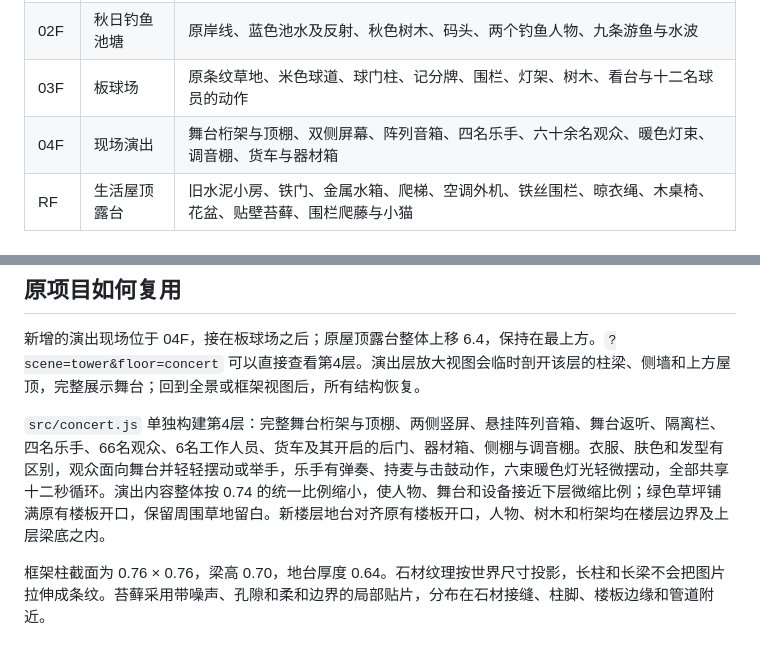
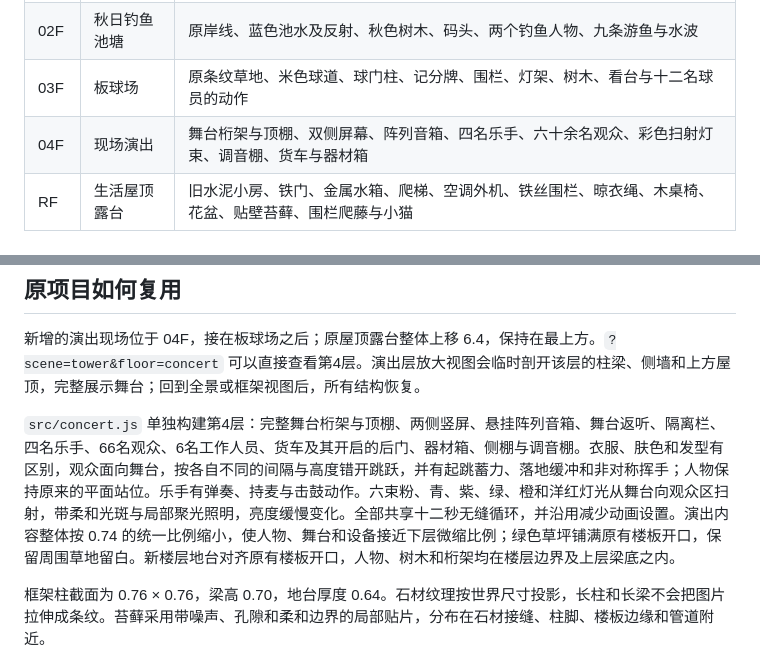
Before and after one commit to luoban25/pixel-diorama-collection, a Markdown page: projects/tower/README.md, 2 parts joined by grey strips. Drawn GitHub-style.

Commit message:
Add colorful sweeping concert lights and staggered crowd jumps

```diff
--- a/projects/tower/README.md
+++ b/projects/tower/README.md
@@ -9,7 +9,7 @@
 | 01F | 街头篮球 | 完整街区、商店、贩卖机、大树、围栏、像素 X 边缘，六名运动员与四位旁观者，运球、投篮与接球 |
 | 02F | 秋日钓鱼池塘 | 原岸线、蓝色池水及反射、秋色树木、码头、两个钓鱼人物、九条游鱼与水波 |
 | 03F | 板球场 | 原条纹草地、米色球道、球门柱、记分牌、围栏、灯架、树木、看台与十二名球员的动作 |
-| 04F | 现场演出 | 舞台桁架与顶棚、双侧屏幕、阵列音箱、四名乐手、六十余名观众、暖色灯束、调音棚、货车与器材箱 |
+| 04F | 现场演出 | 舞台桁架与顶棚、双侧屏幕、阵列音箱、四名乐手、六十余名观众、彩色扫射灯束、调音棚、货车与器材箱 |
 | RF | 生活屋顶露台 | 旧水泥小房、铁门、金属水箱、爬梯、空调外机、铁丝围栏、晾衣绳、木桌椅、花盆、贴壁苔藓、围栏爬藤与小猫 |
 
 ## 打开与操作
@@ -44,7 +44,7 @@ SceneBuilding
 
 新增的演出现场位于 04F，接在板球场之后；原屋顶露台整体上移 6.4，保持在最上方。`?scene=tower&floor=concert` 可以直接查看第4层。演出层放大视图会临时剖开该层的柱梁、侧墙和上方屋顶，完整展示舞台；回到全景或框架视图后，所有结构恢复。
 
-`src/concert.js` 单独构建第4层：完整舞台桁架与顶棚、两侧竖屏、悬挂阵列音箱、舞台返听、隔离栏、四名乐手、66名观众、6名工作人员、货车及其开启的后门、器材箱、侧棚与调音棚。衣服、肤色和发型有区别，观众面向舞台并轻轻摆动或举手，乐手有弹奏、持麦与击鼓动作，六束暖色灯光轻微摆动，全部共享十二秒循环。演出内容整体按 0.74 的统一比例缩小，使人物、舞台和设备接近下层微缩比例；绿色草坪铺满原有楼板开口，保留周围草地留白。新楼层地台对齐原有楼板开口，人物、树木和桁架均在楼层边界及上层梁底之内。
+`src/concert.js` 单独构建第4层：完整舞台桁架与顶棚、两侧竖屏、悬挂阵列音箱、舞台返听、隔离栏、四名乐手、66名观众、6名工作人员、货车及其开启的后门、器材箱、侧棚与调音棚。衣服、肤色和发型有区别，观众面向舞台，按各自不同的间隔与高度错开跳跃，并有起跳蓄力、落地缓冲和非对称挥手；人物保持原来的平面站位。乐手有弹奏、持麦与击鼓动作。六束粉、青、紫、绿、橙和洋红灯光从舞台向观众区扫射，带柔和光斑与局部聚光照明，亮度缓慢变化。全部共享十二秒无缝循环，并沿用减少动画设置。演出内容整体按 0.74 的统一比例缩小，使人物、舞台和设备接近下层微缩比例；绿色草坪铺满原有楼板开口，保留周围草地留白。新楼层地台对齐原有楼板开口，人物、树木和桁架均在楼层边界及上层梁底之内。
 
 框架柱截面为 0.76 × 0.76，梁高 0.70，地台厚度 0.64。石材纹理按世界尺寸投影，长柱和长梁不会把图片拉伸成条纹。苔藓采用带噪声、孔隙和柔和边界的局部贴片，分布在石材接缝、柱脚、楼板边缘和管道附近。
 
```
Also changed, not shown: previews/tower-concert.png, previews/tower-overview.png, 4 other files.
